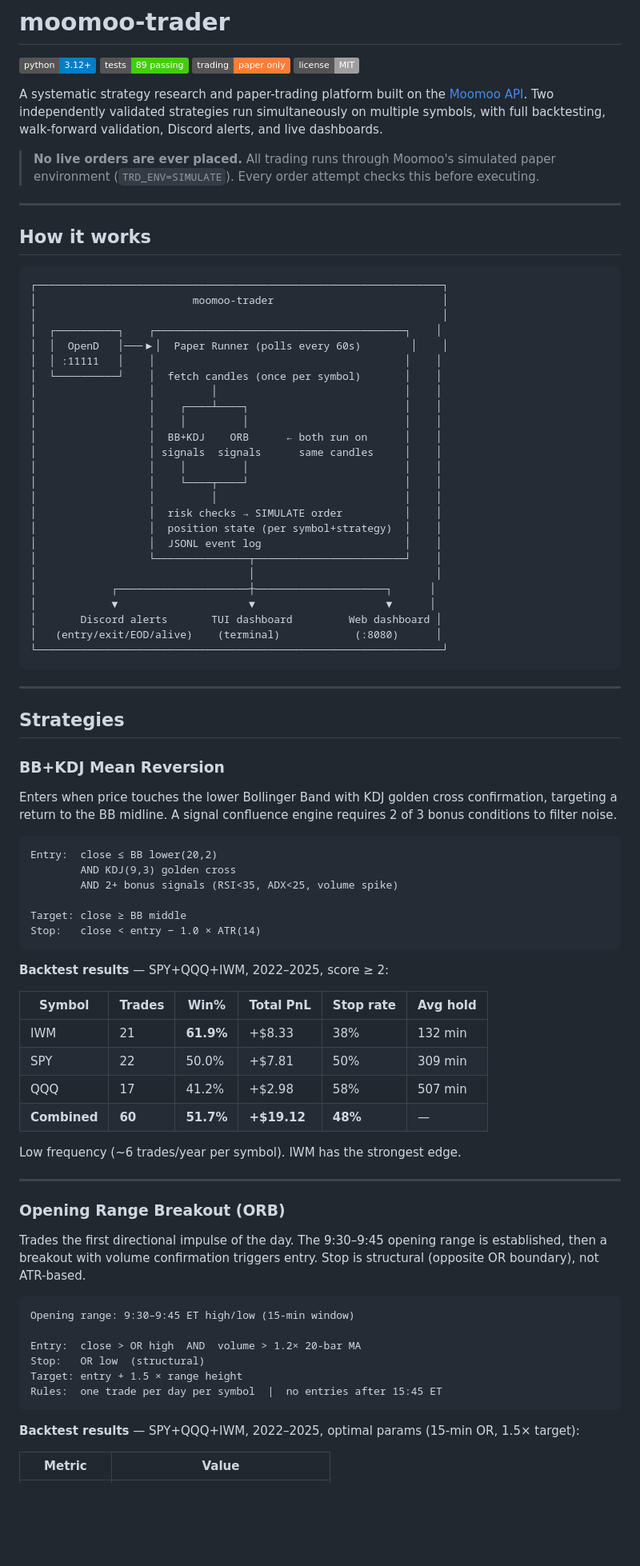
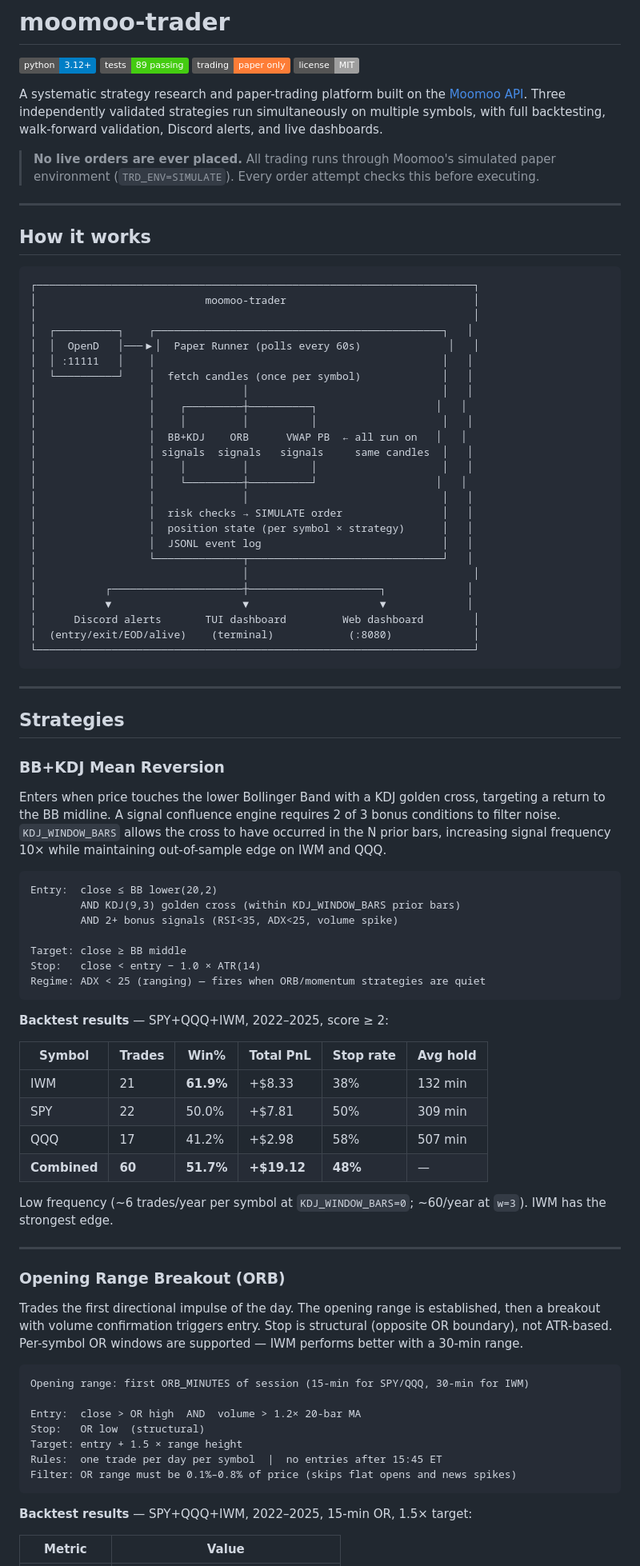
Before and after one commit to flyboy-byte/moomoo-trader, a Markdown page: README.md, the part around one of its changes. Shown at 80% size. Rendered like a GitHub page; badges without logos; blank space fills up the shorter version.

````diff
--- a/README.md
+++ b/README.md
@@ -5,7 +5,7 @@
 ![Trading](https://img.shields.io/badge/trading-paper%20only-orange)
 ![License](https://img.shields.io/badge/license-MIT-lightgrey)
 
-A systematic strategy research and paper-trading platform built on the [Moomoo API](https://openapi.moomoo.com/moomoo-api-doc/). Two independently validated strategies run simultaneously on multiple symbols, with full backtesting, walk-forward validation, Discord alerts, and live dashboards.
+A systematic strategy research and paper-trading platform built on the [Moomoo API](https://openapi.moomoo.com/moomoo-api-doc/). Three independently validated strategies run simultaneously on multiple symbols, with full backtesting, walk-forward validation, Discord alerts, and live dashboards.
 
 > **No live orders are ever placed.** All trading runs through Moomoo's simulated paper environment (`TRD_ENV=SIMULATE`). Every order attempt checks this before executing.
 
@@ -14,31 +14,31 @@ A systematic strategy research and paper-trading platform built on the [Moomoo A
 ## How it works
 
 ```
-┌─────────────────────────────────────────────────────────────────┐
-│                         moomoo-trader                           │
-│                                                                 │
-│  ┌──────────┐    ┌────────────────────────────────────────┐    │
-│  │  OpenD   │───▶│  Paper Runner (polls every 60s)        │    │
-│  │ :11111   │    │                                        │    │
-│  └──────────┘    │  fetch candles (once per symbol)       │    │
-│                  │         │                              │    │
-│                  │    ┌────┴────┐                         │    │
-│                  │    │         │                         │    │
-│                  │  BB+KDJ    ORB      ← both run on      │    │
-│                  │ signals  signals      same candles     │    │
-│                  │    │         │                         │    │
-│                  │    └────┬────┘                         │    │
-│                  │         │                              │    │
-│                  │  risk checks → SIMULATE order          │    │
-│                  │  position state (per symbol+strategy)  │    │
-│                  │  JSONL event log                       │    │
-│                  └───────────────┬────────────────────────┘    │
-│                                  │                             │
-│            ┌─────────────────────┼─────────────────────┐      │
-│            ▼                     ▼                     ▼      │
-│       Discord alerts       TUI dashboard         Web dashboard │
-│   (entry/exit/EOD/alive)    (terminal)            (:8080)      │
-└─────────────────────────────────────────────────────────────────┘
+┌──────────────────────────────────────────────────────────────────────┐
+│                           moomoo-trader                              │
+│                                                                      │
+│  ┌──────────┐    ┌──────────────────────────────────────────────┐   │
+│  │  OpenD   │───▶│  Paper Runner (polls every 60s)              │   │
+│  │ :11111   │    │                                              │   │
+│  └──────────┘    │  fetch candles (once per symbol)             │   │
+│                  │              │                               │   │
+│                  │    ┌─────────┼──────────┐                   │   │
+│                  │    │         │          │                    │   │
+│                  │  BB+KDJ    ORB      VWAP PB  ← all run on   │   │
+│                  │ signals  signals   signals     same candles  │   │
+│                  │    │         │          │                    │   │
+│                  │    └─────────┼──────────┘                   │   │
+│                  │              │                               │   │
+│                  │  risk checks → SIMULATE order                │   │
+│                  │  position state (per symbol × strategy)      │   │
+│                  │  JSONL event log                             │   │
+│                  └──────────────┬───────────────────────────────┘   │
+│                                 │                                    │
+│           ┌─────────────────────┼─────────────────────┐             │
+│           ▼                     ▼                     ▼             │
+│      Discord alerts       TUI dashboard         Web dashboard        │
+│  (entry/exit/EOD/alive)    (terminal)            (:8080)             │
+└──────────────────────────────────────────────────────────────────────┘
 ```
 
 ---
@@ -47,15 +47,16 @@ A systematic strategy research and paper-trading platform built on the [Moomoo A
 
 ### BB+KDJ Mean Reversion
 
-Enters when price touches the lower Bollinger Band with KDJ golden cross confirmation, targeting a return to the BB midline. A signal confluence engine requires 2 of 3 bonus conditions to filter noise.
+Enters when price touches the lower Bollinger Band with a KDJ golden cross, targeting a return to the BB midline. A signal confluence engine requires 2 of 3 bonus conditions to filter noise. `KDJ_WINDOW_BARS` allows the cross to have occurred in the N prior bars, increasing signal frequency 10× while maintaining out-of-sample edge on IWM and QQQ.
 
 ```
 Entry:  close ≤ BB lower(20,2)
-        AND KDJ(9,3) golden cross
+        AND KDJ(9,3) golden cross (within KDJ_WINDOW_BARS prior bars)
         AND 2+ bonus signals (RSI<35, ADX<25, volume spike)
 
 Target: close ≥ BB middle
 Stop:   close < entry − 1.0 × ATR(14)
+Regime: ADX < 25 (ranging) — fires when ORB/momentum strategies are quiet
 ```
 
 **Backtest results** — SPY+QQQ+IWM, 2022–2025, score ≥ 2:
@@ -67,24 +68,25 @@ Stop:   close < entry − 1.0 × ATR(14)
 | QQQ | 17 | 41.2% | +$2.98 | 58% | 507 min |
 | **Combined** | **60** | **51.7%** | **+$19.12** | **48%** | — |
 
-Low frequency (~6 trades/year per symbol). IWM has the strongest edge.
+Low frequency (~6 trades/year per symbol at `KDJ_WINDOW_BARS=0`; ~60/year at `w=3`). IWM has the strongest edge.
 
 ---
 
 ### Opening Range Breakout (ORB)
 
-Trades the first directional impulse of the day. The 9:30–9:45 opening range is established, then a breakout with volume confirmation triggers entry. Stop is structural (opposite OR boundary), not ATR-based.
+Trades the first directional impulse of the day. The opening range is established, then a breakout with volume confirmation triggers entry. Stop is structural (opposite OR boundary), not ATR-based. Per-symbol OR windows are supported — IWM performs better with a 30-min range.
 
 ```
-Opening range: 9:30–9:45 ET high/low (15-min window)
+Opening range: first ORB_MINUTES of session (15-min for SPY/QQQ, 30-min for IWM)
 
 Entry:  close > OR high  AND  volume > 1.2× 20-bar MA
 Stop:   OR low  (structural)
 Target: entry + 1.5 × range height
 Rules:  one trade per day per symbol  |  no entries after 15:45 ET
+Filter: OR range must be 0.1%–0.8% of price (skips flat opens and news spikes)
 ```
 
-**Backtest results** — SPY+QQQ+IWM, 2022–2025, optimal params (15-min OR, 1.5× target):
+**Backtest results** — SPY+QQQ+IWM, 2022–2025, 15-min OR, 1.5× target:
 
 | Metric | Value |
 |--------|-------|
````
Also changed, not shown: other parts of README.md (+86 -44 lines).
